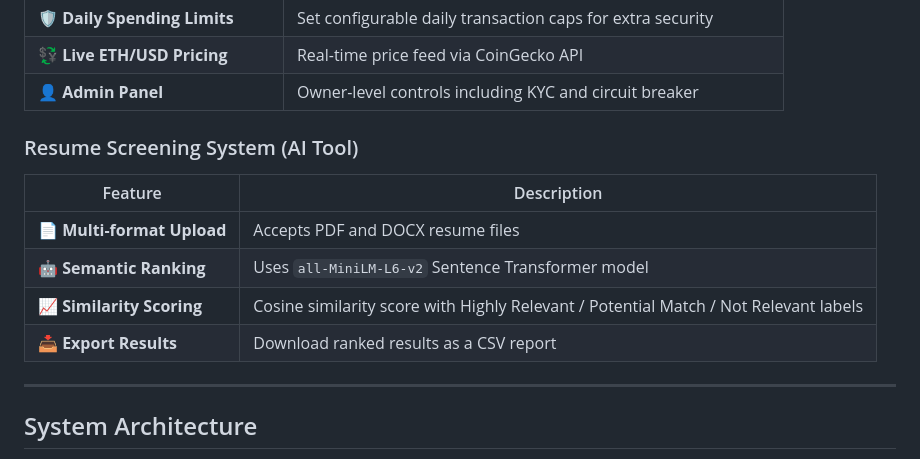
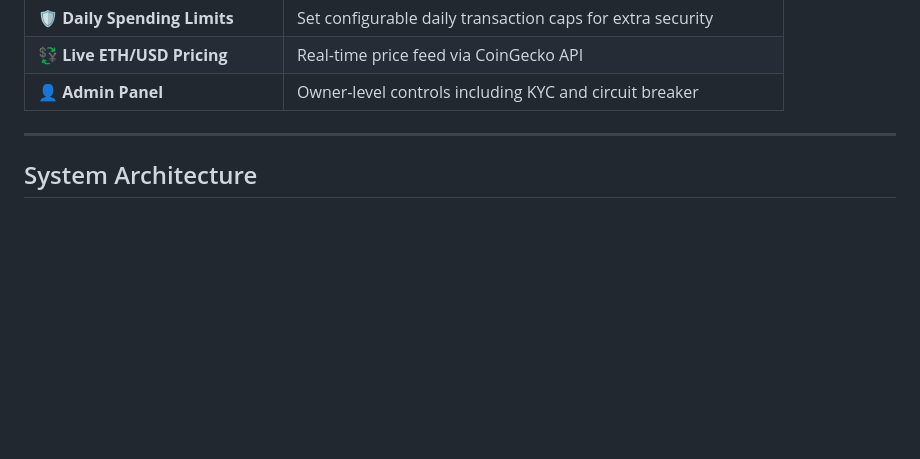
Before and after one commit to adithyavenkatkumar/EtherNexus, a Markdown page: README.md, the part around the change. Drawn GitHub-style; blank space fills up the shorter version.

```diff
--- a/README.md
+++ b/README.md
@@ -49,14 +49,6 @@
 | 🛡️ **Daily Spending Limits** | Set configurable daily transaction caps for extra security |
 | 💱 **Live ETH/USD Pricing** | Real-time price feed via CoinGecko API |
 | 👤 **Admin Panel** | Owner-level controls including KYC and circuit breaker |
-
-### Resume Screening System (AI Tool)
-| Feature | Description |
-|---|---|
-| 📄 **Multi-format Upload** | Accepts PDF and DOCX resume files |
-| 🤖 **Semantic Ranking** | Uses `all-MiniLM-L6-v2` Sentence Transformer model |
-| 📈 **Similarity Scoring** | Cosine similarity score with Highly Relevant / Potential Match / Not Relevant labels |
-| 📥 **Export Results** | Download ranked results as a CSV report |
 
 ---
 
```
